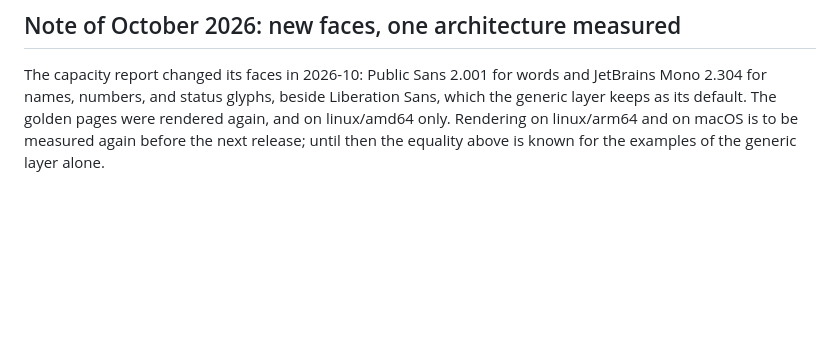
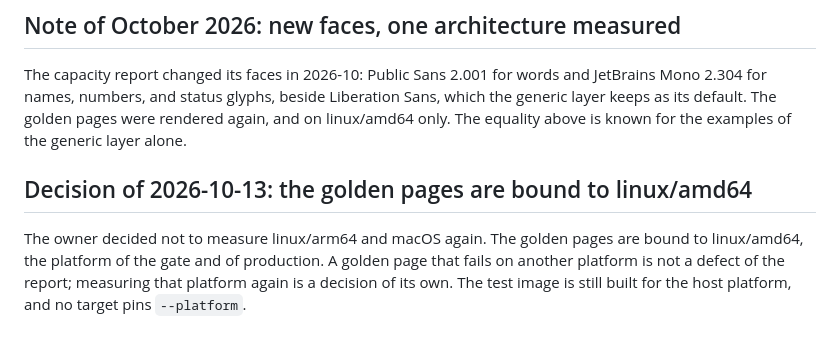
Before and after one commit to marceloalvescf/capacity-room, a Markdown page: docs/decisions/0001-golden-architecture.md, the part around the change. Drawn GitHub-style; blank space fills up the shorter version.

Commit message:
docs: bind the golden pages to linux/amd64
* Record the owner decision of 2026-10-13 in decision 0001 and AGENTS.md

```diff
--- a/docs/decisions/0001-golden-architecture.md
+++ b/docs/decisions/0001-golden-architecture.md
@@ -75,7 +75,14 @@ fast feedback, but it does not close a gate.
 The capacity report changed its faces in 2026-10: Public Sans 2.001 for
 words and JetBrains Mono 2.304 for names, numbers, and status glyphs,
 beside Liberation Sans, which the generic layer keeps as its default. The
-golden pages were rendered again, and on linux/amd64 only. Rendering on
-linux/arm64 and on macOS is to be measured again before the next release;
-until then the equality above is known for the examples of the generic layer
-alone.
+golden pages were rendered again, and on linux/amd64 only. The equality
+above is known for the examples of the generic layer alone.
+
+## Decision of 2026-10-13: the golden pages are bound to linux/amd64
+
+The owner decided not to measure linux/arm64 and macOS again. The golden
+pages are bound to linux/amd64, the platform of the gate and of
+production. A golden page that fails on another platform is not a defect
+of the report; measuring that platform again is a decision of its own. The
+test image is still built for the host platform, and no target pins
+`--platform`.
```
Also changed, not shown: AGENTS.md (+4 -3 lines).
